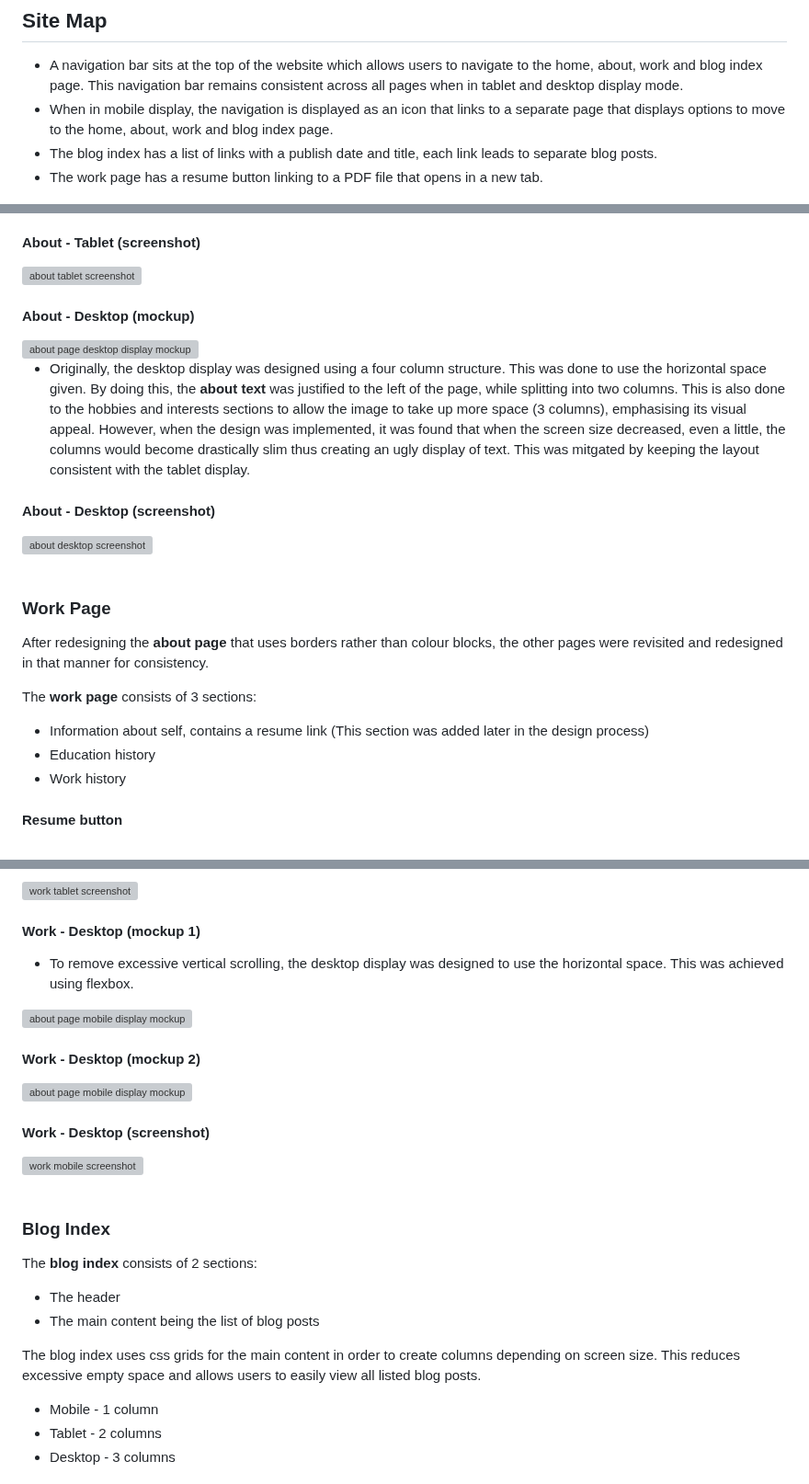
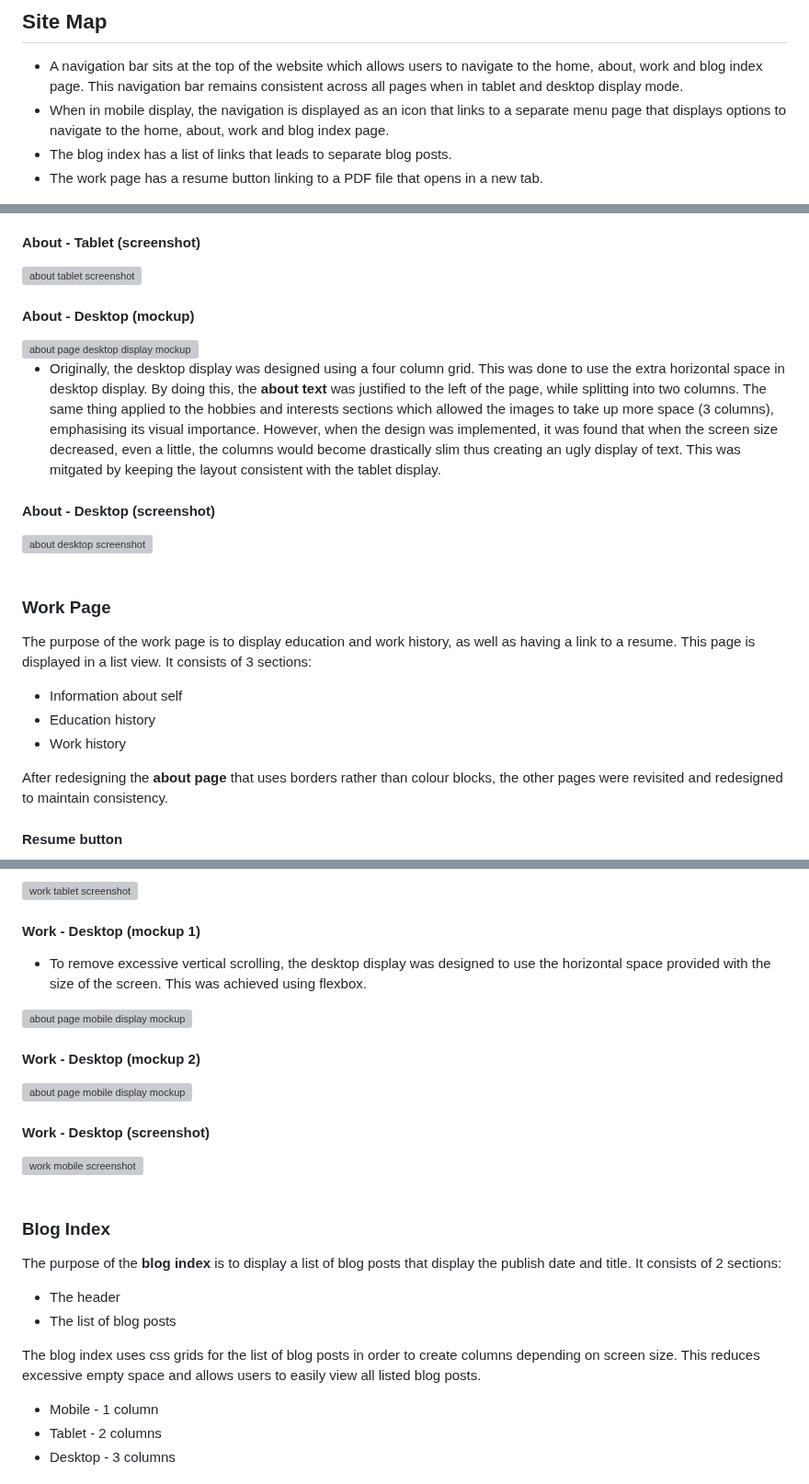
Before and after one commit to nlina-0/portfolio-2024, a Markdown page: README.md, 3 parts joined by grey strips. Shown at 92% size. Rendered like a GitHub page; grey boxes are pictures that could not be loaded.

Commit message:
documentation in process

```diff
--- a/README.md
+++ b/README.md
@@ -17,8 +17,8 @@ The target audience for this online portfolio would be potential employers that
 ## Site Map
 
 - A navigation bar sits at the top of the website which allows users to navigate to the home, about, work and blog index page. This navigation bar remains consistent across all pages when in tablet and desktop display mode.
-- When in mobile display, the navigation is displayed as an icon that links to a separate page that displays options to move to the home, about, work and blog index page.
-- The blog index has a list of links with a publish date and title, each link leads to separate blog posts.
+- When in mobile display, the navigation is displayed as an icon that links to a separate menu page that displays options to navigate to the home, about, work and blog index page.
+- The blog index has a list of links that leads to separate blog posts.
 - The work page has a resume button linking to a PDF file that opens in a new tab.
 
 <img src="docs/sitemap.png" alt="site map">
@@ -134,7 +131,7 @@ Originally, the design of the website was to use inverted colours for every seco
 
 <img src="docs/about_desktop.png" alt="about page desktop display mockup" width="400px">
 
-- Originally, the desktop display was designed using a four column structure. This was done to use the horizontal space given. By doing this, the **about text** was justified to the left of the page, while splitting into two columns. This is also done to the hobbies and interests sections to allow the image to take up more space (3 columns), emphasising its visual appeal. However, when the design was implemented, it was found that when the screen size decreased, even a little, the columns would become drastically slim thus creating an ugly display of text. This was mitgated by keeping the layout consistent with the tablet display.
+- Originally, the desktop display was designed using a four column grid. This was done to use the extra horizontal space in desktop display. By doing this, the **about text** was justified to the left of the page, while splitting into two columns. The same thing applied to the hobbies and interests sections which allowed the images to take up more space (3 columns), emphasising its visual importance. However, when the design was implemented, it was found that when the screen size decreased, even a little, the columns would become drastically slim thus creating an ugly display of text. This was mitgated by keeping the layout consistent with the tablet display.
 
 #### About - Desktop (screenshot)
 
@@ -145,13 +142,13 @@ Originally, the design of the website was to use inverted colours for every seco
 
 ### Work Page
 
-After redesigning the **about page** that uses borders rather than colour blocks, the other pages were revisited and redesigned in that manner for consistency.
+The purpose of the work page is to display education and work history, as well as having a link to a resume. This page is displayed in a list view. It consists of 3 sections:
 
-The **work page** consists of 3 sections:
-
-- Information about self, contains a resume link (This section was added later in the design process)
+- Information about self
 - Education history
 - Work history
+
+After redesigning the **about page** that uses borders rather than colour blocks, the other pages were revisited and redesigned to maintain consistency.
 
 
 #### Resume button
@@ -195,7 +192,7 @@ The **work page** consists of 3 sections:
 
 #### Work - Desktop (mockup 1)
 
-- To remove excessive vertical scrolling, the desktop display was designed to use the horizontal space. This was achieved using flexbox.
+- To remove excessive vertical scrolling, the desktop display was designed to use the horizontal space provided with the size of the screen. This was achieved using flexbox.
 
 <img src="docs/work_desktop_1.png" alt="about page mobile display mockup" width="800px">
 
@@ -212,12 +209,12 @@ The **work page** consists of 3 sections:
 
 ### Blog Index
 
-The **blog index** consists of 2 sections:
+The purpose of the **blog index** is to display a list of blog posts that display the publish date and title. It consists of 2 sections:
 
 - The header
-- The main content being the list of blog posts
+- The list of blog posts
 
-The blog index uses css grids for the main content in order to create columns depending on screen size. This reduces excessive empty space and allows users to easily view all listed blog posts.
+The blog index uses css grids for the list of blog posts in order to create columns depending on screen size. This reduces excessive empty space and allows users to easily view all listed blog posts.
 
 - Mobile - 1 column
 - Tablet - 2 columns
```
Also changed, not shown: other parts of README.md (+13 -16 lines).
